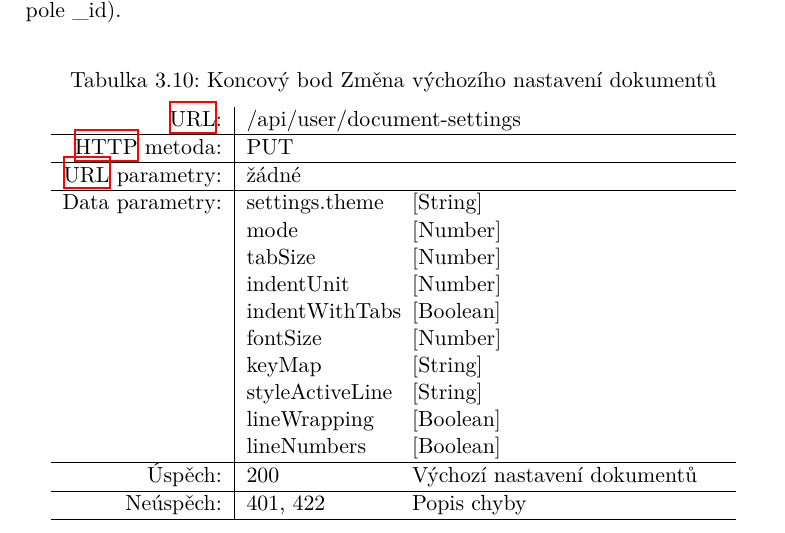
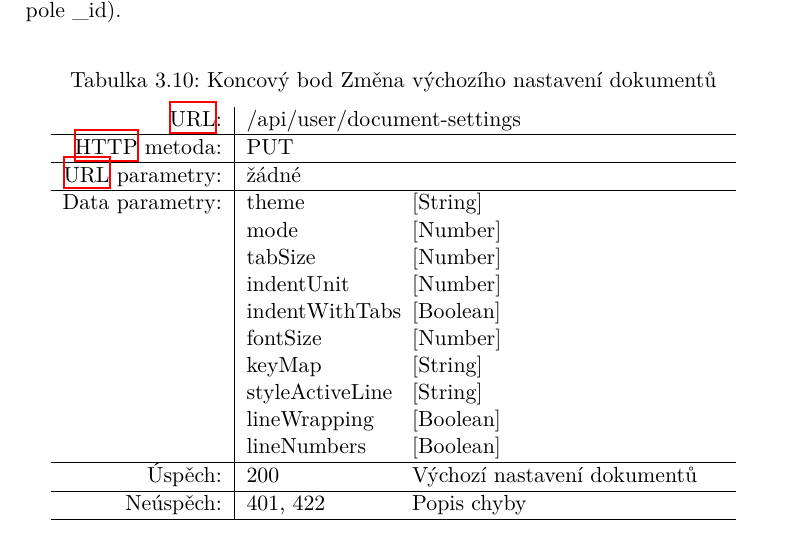
Before and after one commit to deamont66/realtime-editor, a LaTeX thesis (thesis/BP_Šimeček_Jiří_2018.tex, which reads thesis/partials/navrh/rest.tex): part of page 49 of 75, cut so that both start at the same text. The pictures show the PDF file thesis/BP_Šimeček_Jiří_2018.pdf that the author committed with the source.

Commit message:
Fix thesis rest enpoint tabulka chyba v paramentrech

```diff
--- a/thesis/partials/navrh/rest.tex
+++ b/thesis/partials/navrh/rest.tex
@@ -227,7 +227,7 @@ Přijímanými parametry jsou všechny pole entity DocumentSettings z databázov
     \acrshort{URL}: & \multicolumn{2}{ l }{/api/user/document-settings}\\ \hline
     \acrshort{HTTP} metoda: & \multicolumn{2}{ l }{PUT}\\ \hline
     \acrshort{URL} parametry: & \multicolumn{2}{ l }{žádné}\\ \hline
-    Data parametry: & settings.theme & [String]\\
+    Data parametry: & theme & [String]\\
     & mode & [Number]\\
     & tabSize & [Number]\\
     & indentUnit & [Number]\\
```
Also changed, not shown: thesis/BP_Šimeček_Jiří_2018.pdf.
